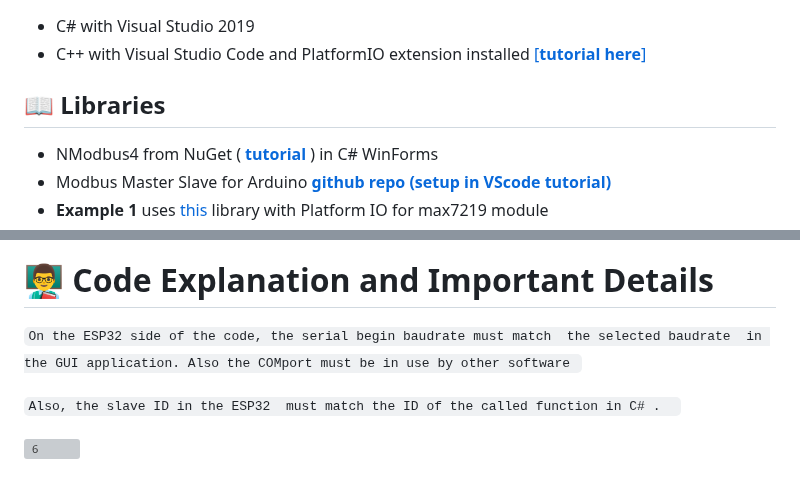
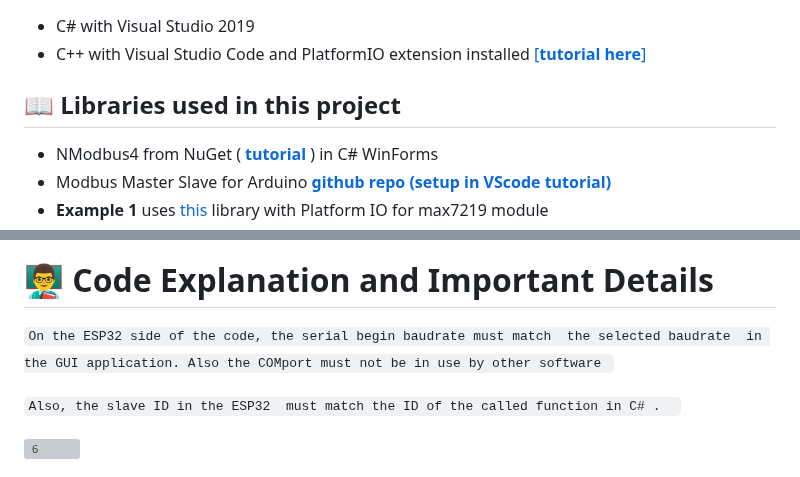
Before and after one commit to Vistx/Modbus-implementation, a Markdown page: README.md, 2 parts joined by grey strips. Rendered like a GitHub page; grey boxes are pictures that could not be loaded.

```diff
--- a/README.md
+++ b/README.md
@@ -20,7 +20,7 @@ Read more about the **Modbus RTU** [here](https://ozeki.hu/p_5854-modbus-rtu.htm
 - C# with Visual Studio 2019
 -  C++ with Visual Studio Code  and PlatformIO extension installed [[**tutorial here**]](https://randomnerdtutorials.com/vs-code-platformio-ide-esp32-esp8266-arduino/)
 
-## 📖 Libraries
+## 📖 Libraries used in this project
 - NModbus4 from NuGet ( [**tutorial** ](https://www.youtube.com/watch?v=ohaz_sPLp4Y)) in C# WinForms
 - Modbus Master Slave for Arduino [**github repo**](https://github.com/smarmengol/Modbus-Master-Slave-for-Arduino) [**(setup in VScode tutorial)**](https://www.youtube.com/watch?v=EBlHNBNHESQ)
 - **Example 1** uses  [this](https://github.com/MajicDesigns/MD_MAX72XX) library with Platform  IO for max7219 module
@@ -74,7 +74,7 @@ Connect  the max 485 module to the ESP 32 like so :
 
 
 # 👨‍🏫 Code Explanation and Important Details
-`On the ESP32 side of the code, the serial begin baudrate must match  the selected baudrate  in the GUI application. Also the COMport must be in use by other software `
+`On the ESP32 side of the code, the serial begin baudrate must match  the selected baudrate  in the GUI application. Also the COMport must not be in use by other software `
 
 `Also, the slave ID in the ESP32  must match the ID of the called function in C# .  `
 
```
